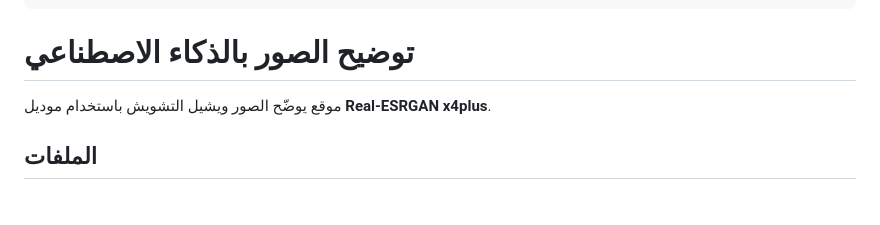
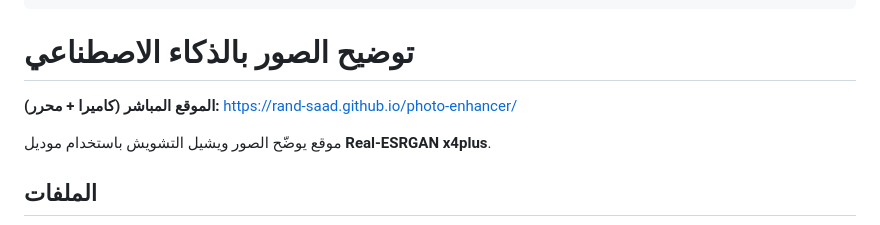
Before and after one commit to rand-saad/photo-enhancer, a Markdown page: README.md, the part around the change. GitHub-like rendering; blank space fills up the shorter version.

Commit message:
Add live site link to README
Co-Authored-By: Claude Opus 5.5 <noreply@anthropic.com>

```diff
--- a/README.md
+++ b/README.md
@@ -11,6 +11,8 @@ license: mit
 ---
 
 # توضيح الصور بالذكاء الاصطناعي
+
+**الموقع المباشر (كاميرا + محرر):** https://rand-saad.github.io/photo-enhancer/
 
 موقع يوضّح الصور ويشيل التشويش باستخدام موديل **Real-ESRGAN x4plus**.
 
```
